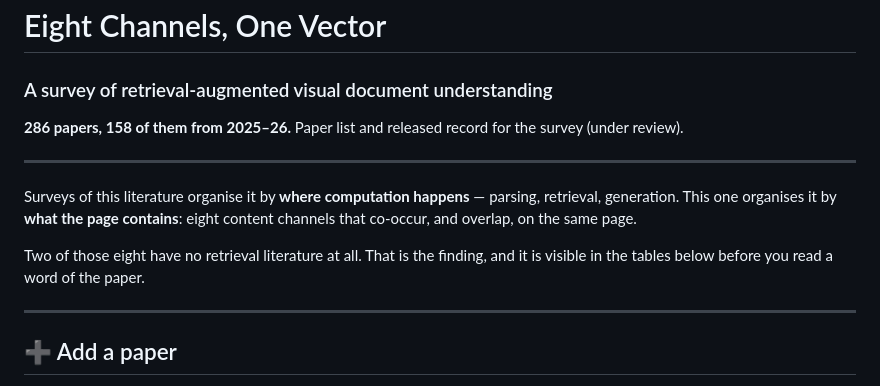
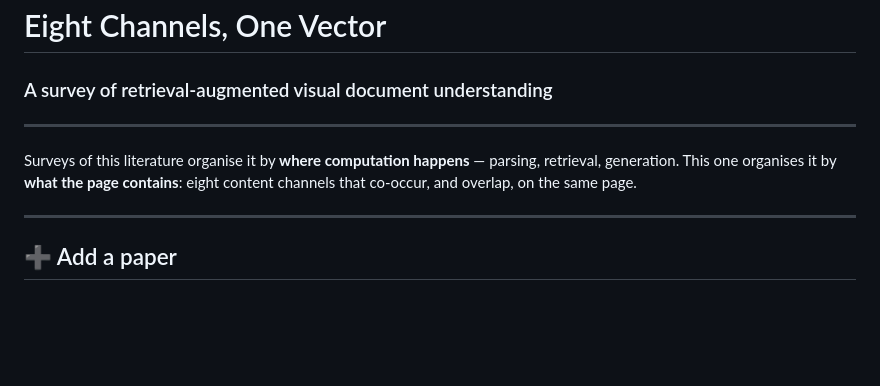
Before and after one commit to visualdocumentrag/VDU-RAG-Survey, a Markdown page: README.md, the part around the change. Rendered like a GitHub page; blank space fills up the shorter version.

```diff
--- a/README.md
+++ b/README.md
@@ -2,8 +2,7 @@
 
 ### A survey of retrieval-augmented visual document understanding
 
-**286 papers, 158 of them from 2025–26.**
-Paper list and released record for the survey (under review).
+
 
 ---
 
@@ -12,9 +11,7 @@ parsing, retrieval, generation. This one organises it by **what the page
 contains**: eight content channels that co-occur, and overlap, on the same
 page.
 
-Two of those eight have no retrieval literature at all. That is the
-finding, and it is visible in the tables below before you read a word of
-the paper.
+
 
 ---
 
```
